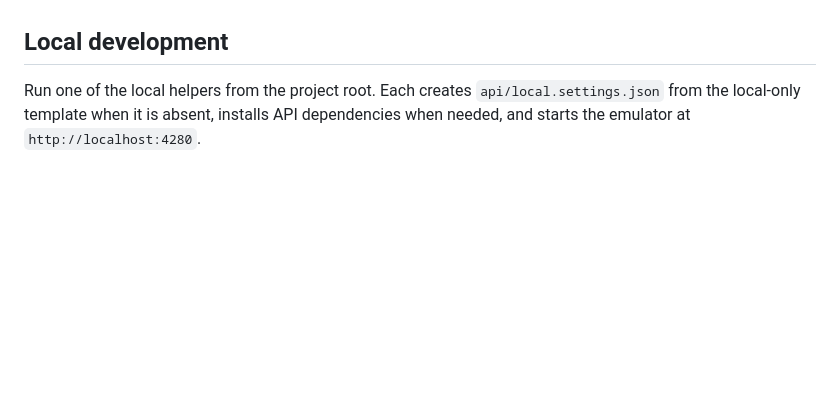
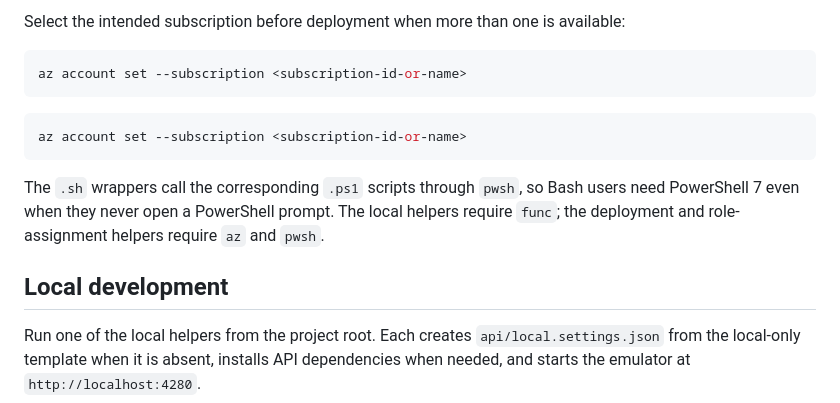
Before and after one commit to contento/lab.azure, a Markdown page: static-web-app-ascii/README.md, the part around one of its changes. GitHub-like rendering; blank space fills up the shorter version.

````diff
--- a/static-web-app-ascii/README.md
+++ b/static-web-app-ascii/README.md
@@ -22,3 +103,14 @@ The deployment script downloads the Static Web Apps CLI through `npx`; no global
+Select the intended subscription before deployment when more than one is available:
+
+```bash
+az account set --subscription <subscription-id-or-name>
+```
+
+```powershell
+az account set --subscription <subscription-id-or-name>
+```
+
+The `.sh` wrappers call the corresponding `.ps1` scripts through `pwsh`, so Bash users need PowerShell 7 even when they never open a PowerShell prompt. The local helpers require `func`; the deployment and role-assignment helpers require `az` and `pwsh`.
 
 ## Local development
 
````
Also changed, not shown: other parts of static-web-app-ascii/README.md (+85 -4 lines).
